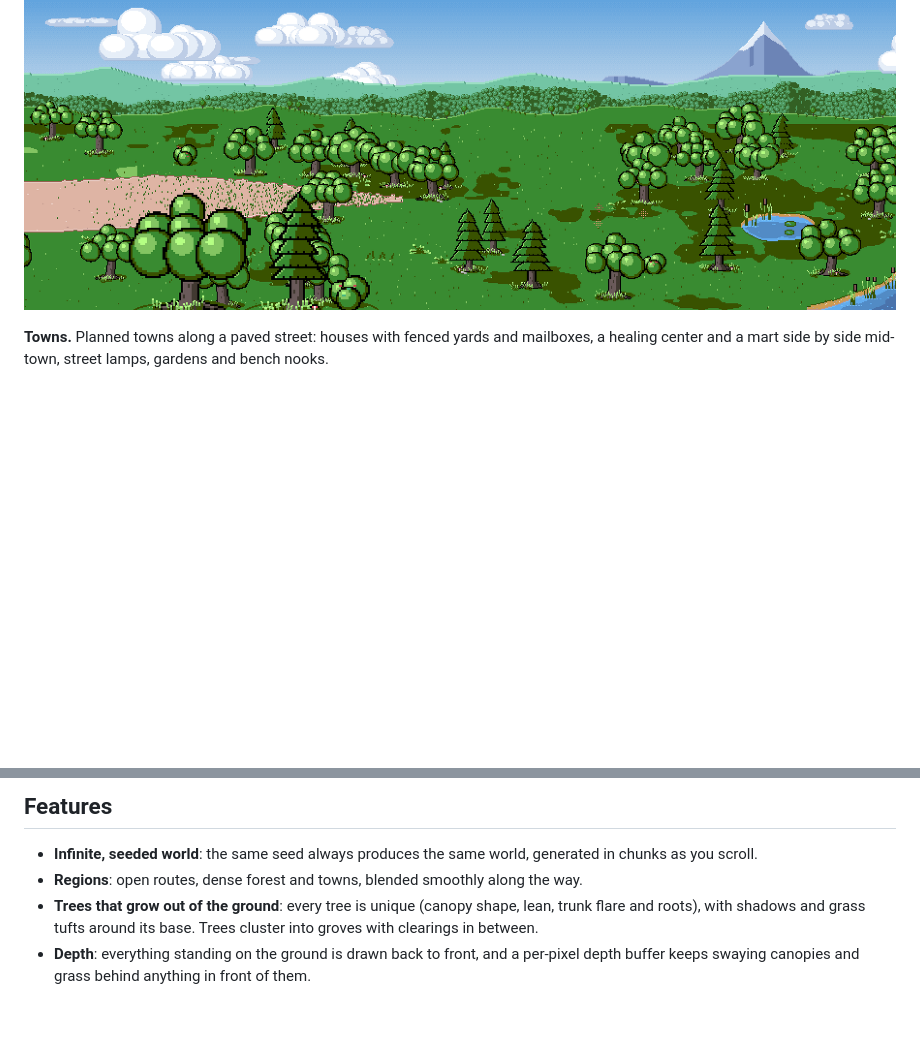
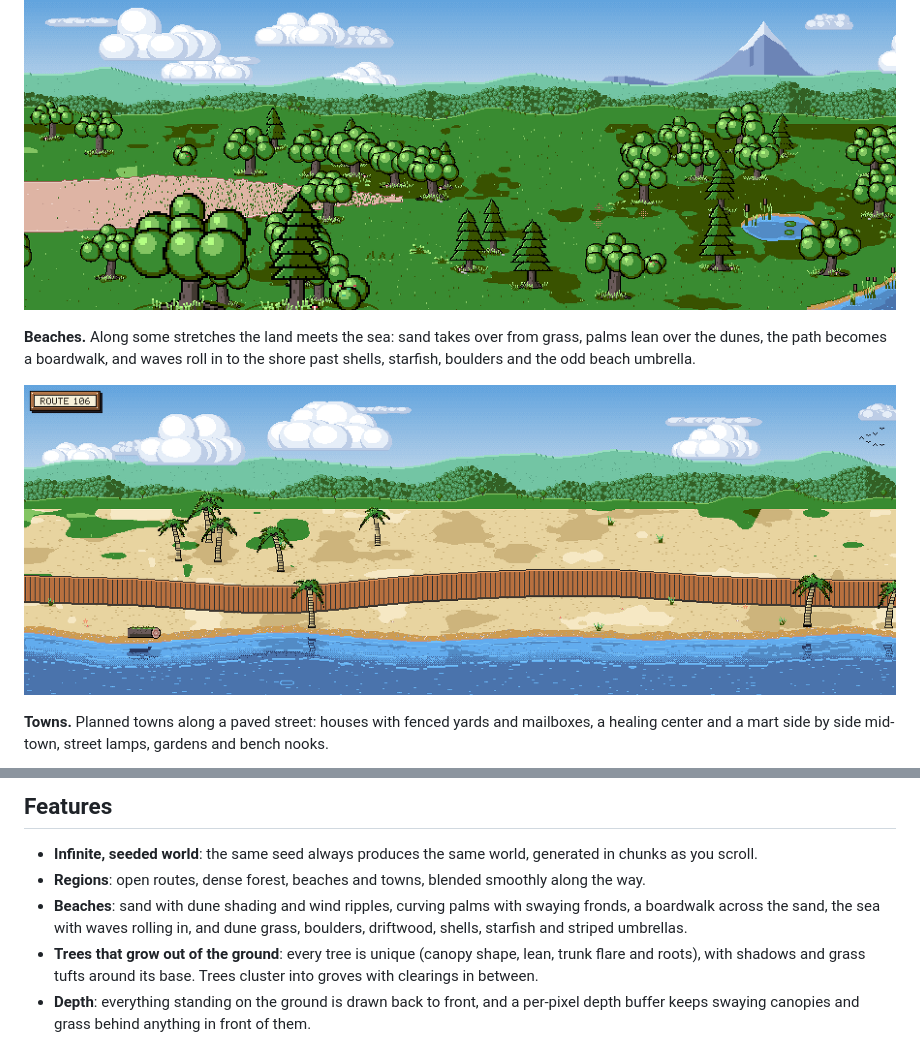
Before and after one commit to mriver15/mikeshui, a Markdown page: README.md, 2 parts joined by grey strips. Drawn GitHub-style; pictures changed too: docs/images/beach.png (added); blank space fills up the shorter version.

```diff
--- a/README.md
+++ b/README.md
@@ -9,6 +9,10 @@ An endless, procedurally generated pixel-art landscape you can wander through, i
 **Forest routes.** Groves of broadleaf and conifer trees, ferns and fallen logs, a dirt trail that narrows and fades out among the trees, and small field ponds.
 
 ![A forest route with a fading trail, mixed groves and a reed-fringed pond](docs/images/forest.png)
+
+**Beaches.** Along some stretches the land meets the sea: sand takes over from grass, palms lean over the dunes, the path becomes a boardwalk, and waves roll in to the shore past shells, starfish, boulders and the odd beach umbrella.
+
+![A beach route: palms on the dunes, a boardwalk, and waves rolling in](docs/images/beach.png)
 
 **Towns.** Planned towns along a paved street: houses with fenced yards and mailboxes, a healing center and a mart side by side mid-town, street lamps, gardens and bench nooks.
 
@@ -39,7 +43,8 @@ An endless, procedurally generated pixel-art landscape you can wander through, i
 ## Features
 
 - **Infinite, seeded world**: the same seed always produces the same world, generated in chunks as you scroll.
-- **Regions**: open routes, dense forest and towns, blended smoothly along the way.
+- **Regions**: open routes, dense forest, beaches and towns, blended smoothly along the way.
+- **Beaches**: sand with dune shading and wind ripples, curving palms with swaying fronds, a boardwalk across the sand, the sea with waves rolling in, and dune grass, boulders, driftwood, shells, starfish and striped umbrellas.
 - **Trees that grow out of the ground**: every tree is unique (canopy shape, lean, trunk flare and roots), with shadows and grass tufts around its base. Trees cluster into groves with clearings in between.
 - **Depth**: everything standing on the ground is drawn back to front, and a per-pixel depth buffer keeps swaying canopies and grass behind anything in front of them.
 - **Water**: lakes and ponds with shallows and deep water, a sandy shoreline all the way round, reflections, ripples, lapping foam, lily pads, reeds, and fish that surface in spreading rings or leap out of the water and splash back in.
```
Also changed, not shown: 7 other files.
